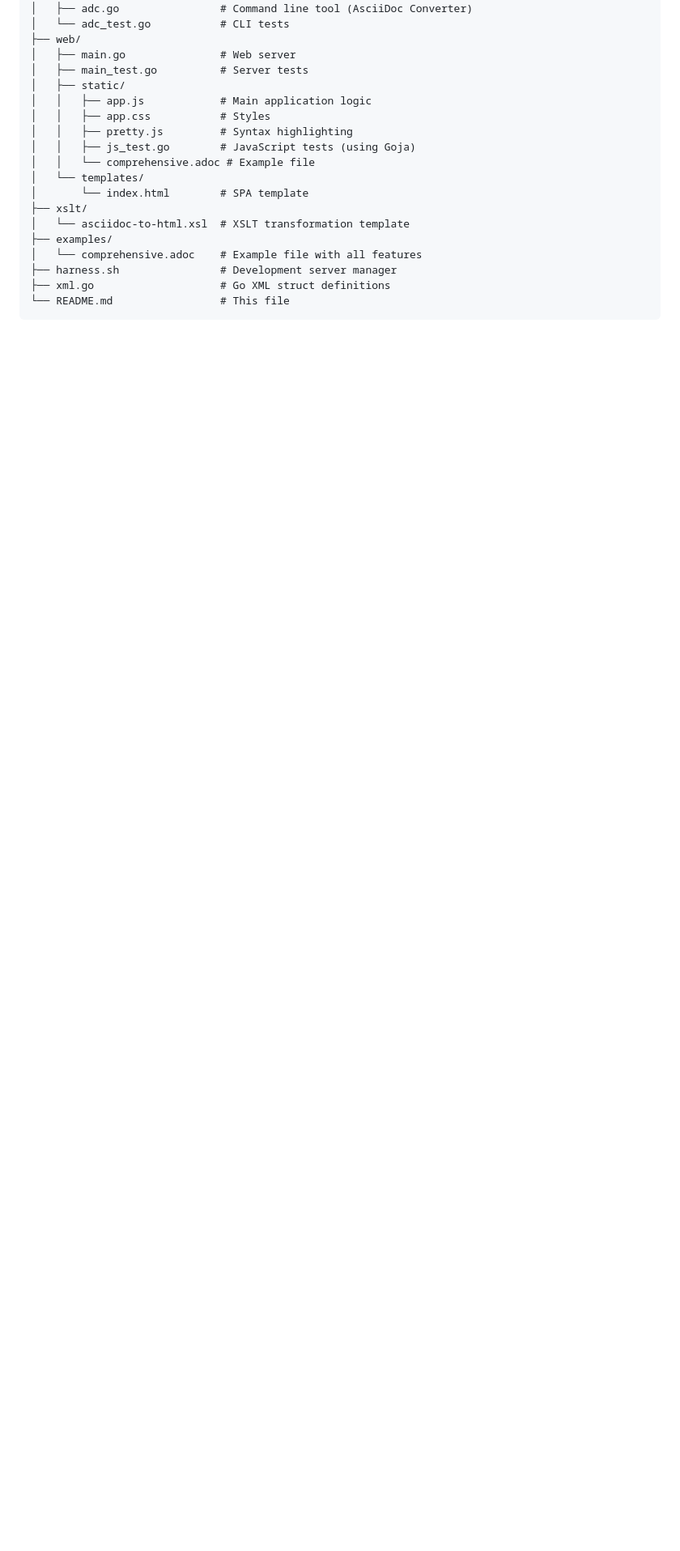
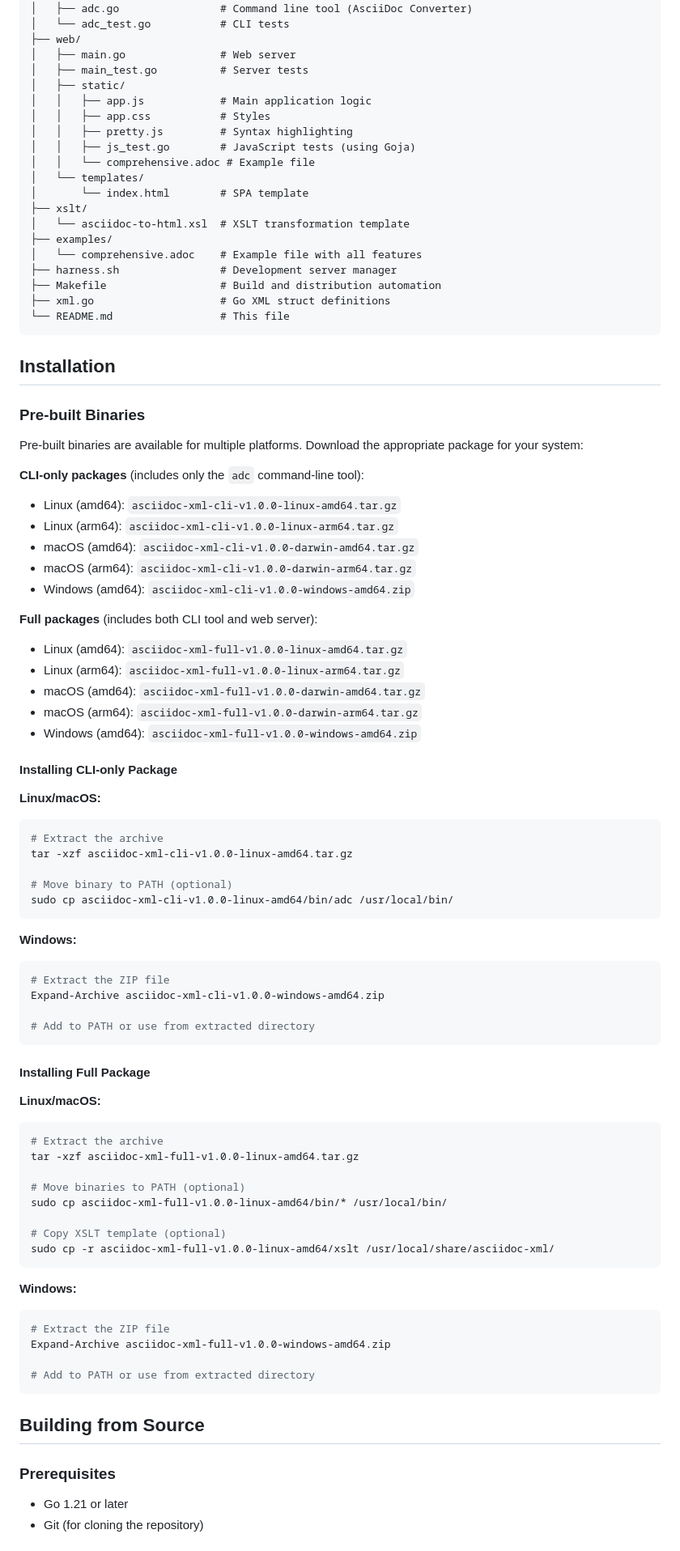
Before and after one commit to ndx-video/asciidoc-xml, a Markdown page: README.md, the part around one of its changes. Shown at 81% size. GitHub-like rendering; blank space fills up the shorter version.

````diff
--- a/README.md
+++ b/README.md
@@ -57,6 +58,76 @@ asciidoc-xml/
 ├── examples/
 │   └── comprehensive.adoc    # Example file with all features
 ├── harness.sh                # Development server manager
+├── Makefile                  # Build and distribution automation
 ├── xml.go                    # Go XML struct definitions
 └── README.md                 # This file
 ```
+
+## Installation
+
+### Pre-built Binaries
+
+Pre-built binaries are available for multiple platforms. Download the appropriate package for your system:
+
+**CLI-only packages** (includes only the `adc` command-line tool):
+- Linux (amd64): `asciidoc-xml-cli-v1.0.0-linux-amd64.tar.gz`
+- Linux (arm64): `asciidoc-xml-cli-v1.0.0-linux-arm64.tar.gz`
+- macOS (amd64): `asciidoc-xml-cli-v1.0.0-darwin-amd64.tar.gz`
+- macOS (arm64): `asciidoc-xml-cli-v1.0.0-darwin-arm64.tar.gz`
+- Windows (amd64): `asciidoc-xml-cli-v1.0.0-windows-amd64.zip`
+
+**Full packages** (includes both CLI tool and web server):
+- Linux (amd64): `asciidoc-xml-full-v1.0.0-linux-amd64.tar.gz`
+- Linux (arm64): `asciidoc-xml-full-v1.0.0-linux-arm64.tar.gz`
+- macOS (amd64): `asciidoc-xml-full-v1.0.0-darwin-amd64.tar.gz`
+- macOS (arm64): `asciidoc-xml-full-v1.0.0-darwin-arm64.tar.gz`
+- Windows (amd64): `asciidoc-xml-full-v1.0.0-windows-amd64.zip`
+
+#### Installing CLI-only Package
+
+**Linux/macOS:**
+```bash
+# Extract the archive
+tar -xzf asciidoc-xml-cli-v1.0.0-linux-amd64.tar.gz
+
+# Move binary to PATH (optional)
+sudo cp asciidoc-xml-cli-v1.0.0-linux-amd64/bin/adc /usr/local/bin/
+```
+
+**Windows:**
+```powershell
+# Extract the ZIP file
+Expand-Archive asciidoc-xml-cli-v1.0.0-windows-amd64.zip
+
+# Add to PATH or use from extracted directory
+```
+
+#### Installing Full Package
+
+**Linux/macOS:**
+```bash
+# Extract the archive
+tar -xzf asciidoc-xml-full-v1.0.0-linux-amd64.tar.gz
+
+# Move binaries to PATH (optional)
+sudo cp asciidoc-xml-full-v1.0.0-linux-amd64/bin/* /usr/local/bin/
+
+# Copy XSLT template (optional)
+sudo cp -r asciidoc-xml-full-v1.0.0-linux-amd64/xslt /usr/local/share/asciidoc-xml/
+```
+
+**Windows:**
+```powershell
+# Extract the ZIP file
+Expand-Archive asciidoc-xml-full-v1.0.0-windows-amd64.zip
+
+# Add to PATH or use from extracted directory
+```
+
+## Building from Source
+
+### Prerequisites
+
+- Go 1.21 or later
+- Git (for cloning the repository)
+
````
Also changed, not shown: other parts of README.md (+116 -2 lines).
